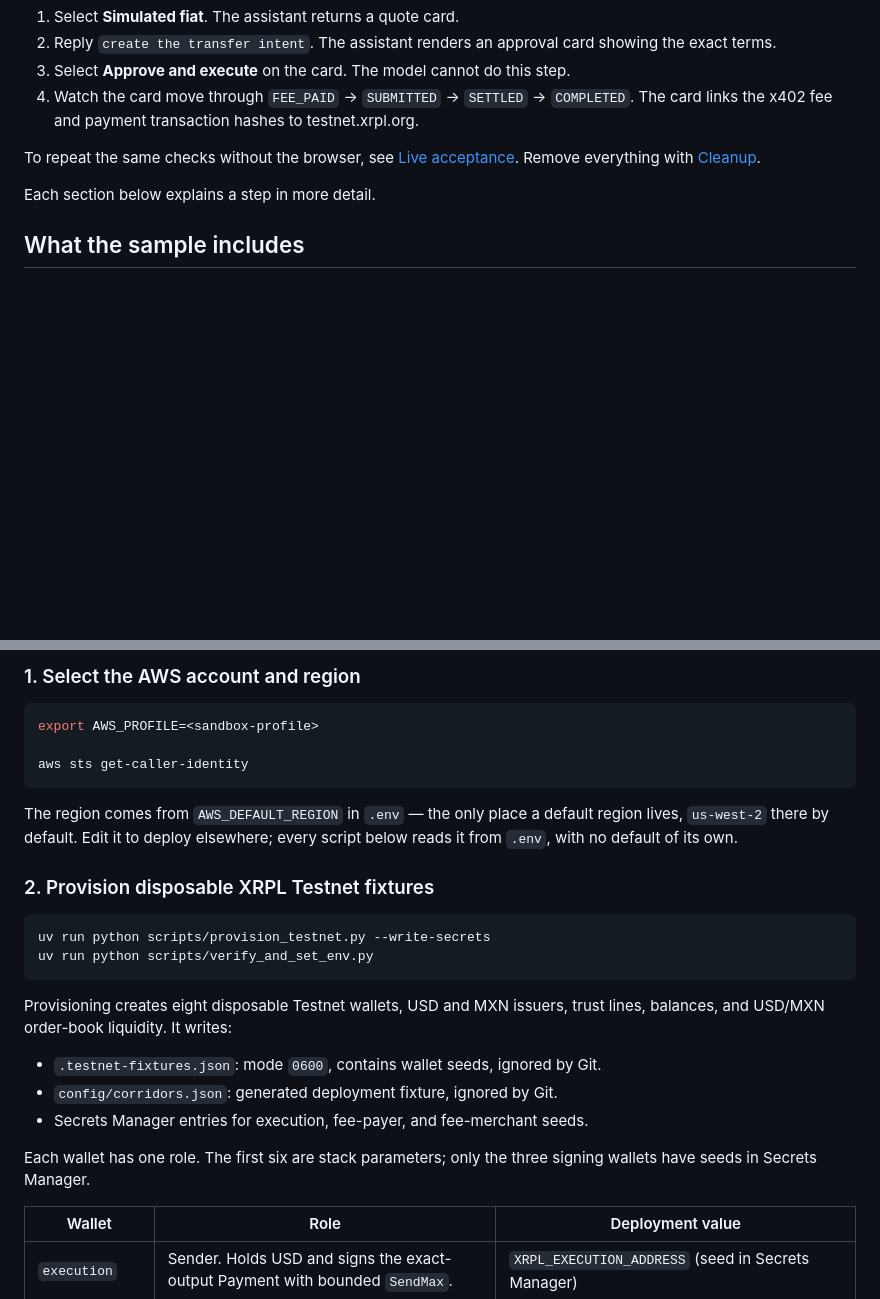
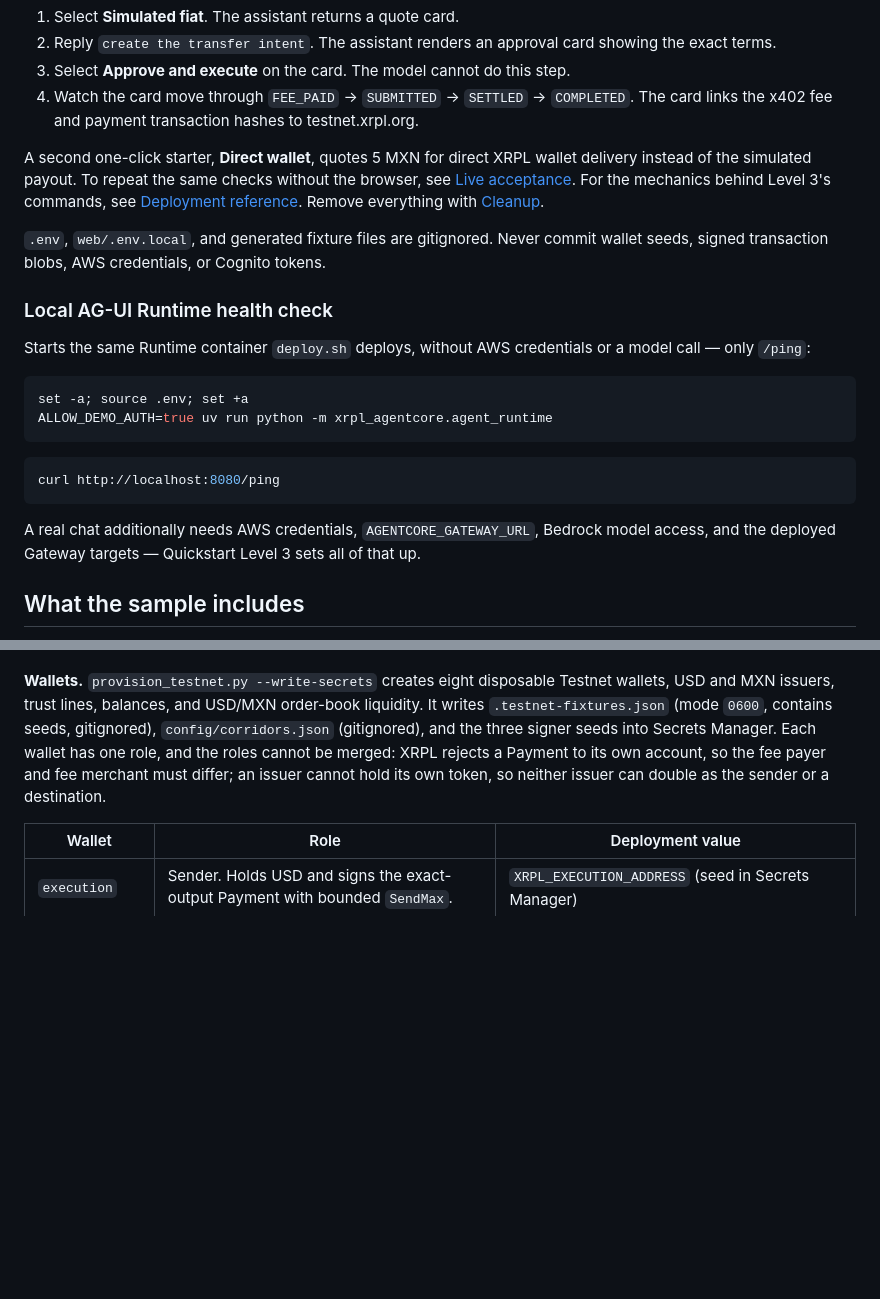
Before and after one commit to aws-samples/sample-xrpl-agentic-payments, a Markdown page: README.md, 2 parts joined by grey strips. GitHub-like rendering; blank space fills up the shorter version.

````diff
--- a/README.md
+++ b/README.md
@@ -131,10 +131,34 @@ Then open [http://localhost:3000](http://localhost:3000) and sign in:
    `COMPLETED`. The card links the x402 fee and payment transaction hashes to
    testnet.xrpl.org.
 
-To repeat the same checks without the browser, see [Live acceptance](#live-acceptance).
-Remove everything with [Cleanup](#cleanup).
+A second one-click starter, **Direct wallet**, quotes 5 MXN for direct XRPL
+wallet delivery instead of the simulated payout. To repeat the same checks
+without the browser, see [Live acceptance](#live-acceptance). For the
+mechanics behind Level 3's commands, see
+[Deployment reference](#deployment-reference). Remove everything with
+[Cleanup](#cleanup).
 
-Each section below explains a step in more detail.
+`.env`, `web/.env.local`, and generated fixture files are gitignored. Never
+commit wallet seeds, signed transaction blobs, AWS credentials, or Cognito
+tokens.
+
+### Local AG-UI Runtime health check
+
+Starts the same Runtime container `deploy.sh` deploys, without AWS
+credentials or a model call — only `/ping`:
+
+```bash
+set -a; source .env; set +a
+ALLOW_DEMO_AUTH=true uv run python -m xrpl_agentcore.agent_runtime
+```
+
+```bash
+curl http://localhost:8080/ping
+```
+
+A real chat additionally needs AWS credentials, `AGENTCORE_GATEWAY_URL`,
+Bedrock model access, and the deployed Gateway targets — Quickstart Level 3
+sets all of that up.
 
 ## What the sample includes
 
@@ -309,32 +256,11 @@ and fixture provisioning creates or updates three Secrets Manager secrets.
-### 1. Select the AWS account and region
-
-```bash
-export AWS_PROFILE=<sandbox-profile>
-
-aws sts get-caller-identity
-```
-
-The region comes from `AWS_DEFAULT_REGION` in `.env` — the only place a
-default region lives, `us-west-2` there by default. Edit it to deploy
-elsewhere; every script below reads it from `.env`, with no default of its
-own.
-
-### 2. Provision disposable XRPL Testnet fixtures
-
-```bash
-uv run python scripts/provision_testnet.py --write-secrets
-uv run python scripts/verify_and_set_env.py
-```
-
-Provisioning creates eight disposable Testnet wallets, USD and MXN issuers,
-trust lines, balances, and USD/MXN order-book liquidity. It writes:
-
-- `.testnet-fixtures.json`: mode `0600`, contains wallet seeds, ignored by Git.
-- `config/corridors.json`: generated deployment fixture, ignored by Git.
-- Secrets Manager entries for execution, fee-payer, and fee-merchant seeds.
-
-Each wallet has one role. The first six are stack parameters; only the three
-signing wallets have seeds in Secrets Manager.
+**Wallets.** `provision_testnet.py --write-secrets` creates eight disposable
+Testnet wallets, USD and MXN issuers, trust lines, balances, and USD/MXN
+order-book liquidity. It writes `.testnet-fixtures.json` (mode `0600`,
+contains seeds, gitignored), `config/corridors.json` (gitignored), and the
+three signer seeds into Secrets Manager. Each wallet has one role, and the
+roles cannot be merged: XRPL rejects a Payment to its own account, so the
+fee payer and fee merchant must differ; an issuer cannot hold its own token,
+so neither issuer can double as the sender or a destination.
 
 | Wallet | Role | Deployment value |
 |--------|------|------------------|
````
Also changed, not shown: other parts of README.md (+30 -151 lines).
